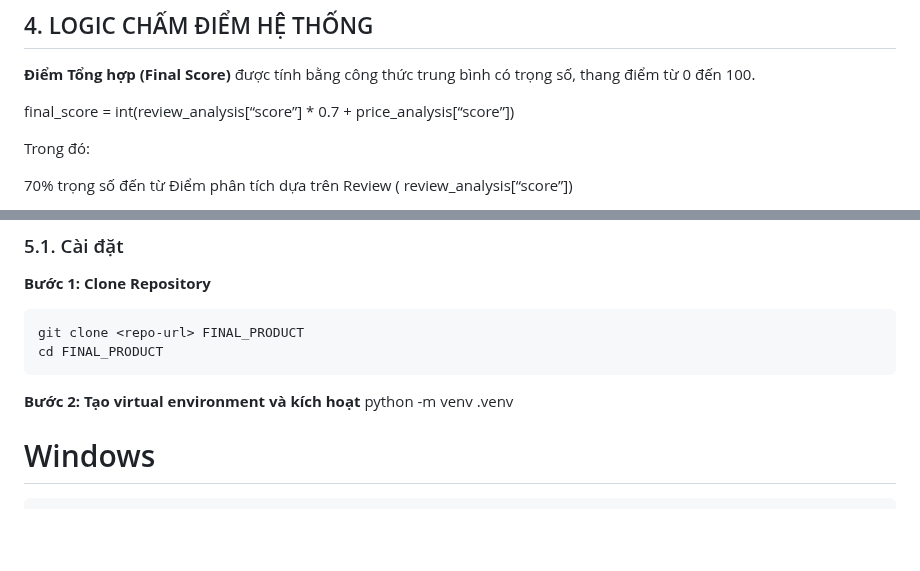
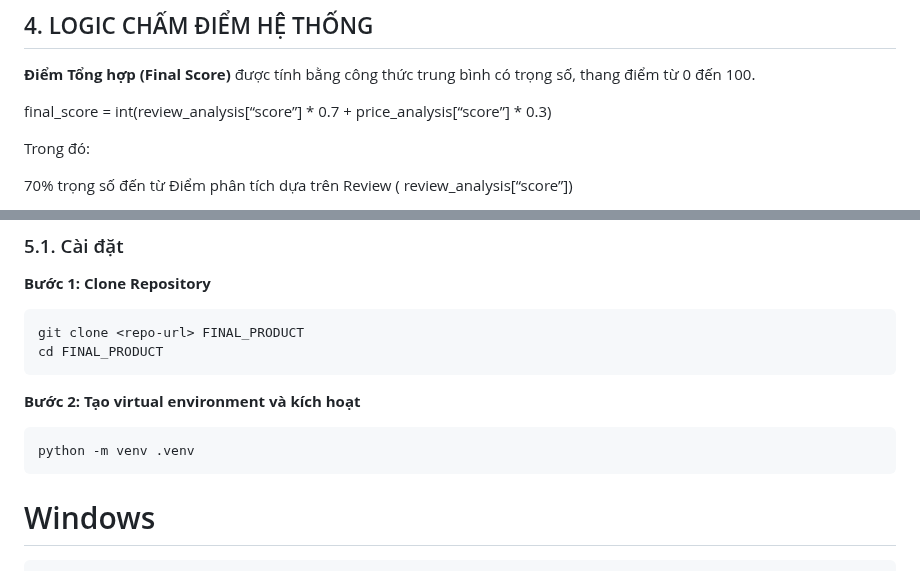
Before and after one commit to HoPhamNhuQuynh/CNPM_NQN, a Markdown page: README.md, 2 parts joined by grey strips. GitHub-like rendering; blank space fills up the shorter version.

````diff
--- a/README.md
+++ b/README.md
@@ -63,7 +63,7 @@ Cả hai mô hình AI đều sử dụng thuật toán từ thư viện **Scikit
 **Điểm Tổng hợp (Final Score)** được tính bằng công thức trung bình có trọng số, thang điểm từ 0 đến 100.
 
 
-final\_score =  int(review\_analysis\[“score”] \* 0.7 + price\_analysis\[“score”])
+final\_score =  int(review\_analysis\[“score”] \* 0.7 + price\_analysis\[“score”] * 0.3)
 
 Trong đó:
 
@@ -129,7 +129,9 @@ git clone <repo-url> FINAL_PRODUCT
 cd FINAL_PRODUCT
 ```
 **Bước 2: Tạo virtual environment và kích hoạt**
+```bash
 python -m venv .venv
+```
 
 # Windows
 ```bash
````
Also changed, not shown: other parts of README.md (+1 -1 lines).
